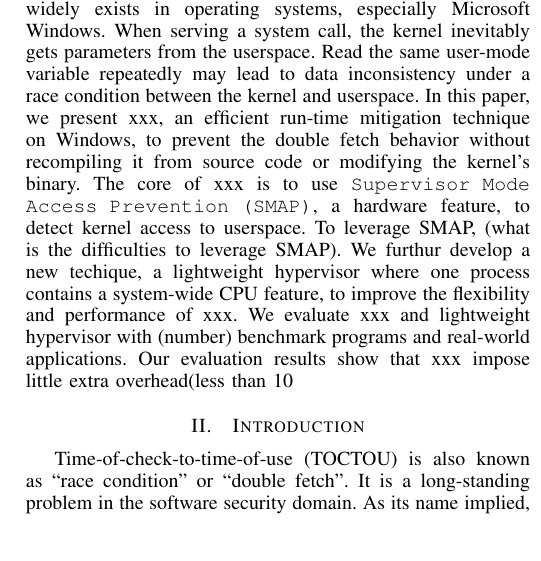
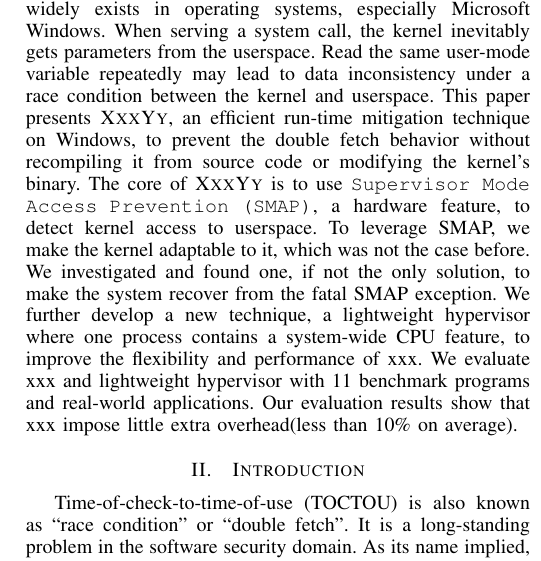
Before and after one commit to whensungoesdown/Kernel-TOCTOU-mitigation, a LaTeX paper (main.tex, which reads sources/abstract.tex): part of one column of page 1 of 15, cut so that both start at the same text. Compiled offline with pdfLaTeX.

Commit message:
update abstract, use paper name \name

```diff
--- a/main.tex
+++ b/main.tex
@@ -119,6 +119,8 @@
 \newcolumntype{S}{>{\centering\arraybackslash}m{1.2cm}}
 %\renewcommand{\arraystretch}{1.5}
 %
+% for the paper \name that use \xspace
+\usepackage{xspace}
 %packages
 
 
@@ -373,6 +375,10 @@
 % correct bad hyphenation here
 \hyphenation{op-tical net-works semi-conduc-tor}
 
+
+\newcommand{\name}{\textsc{XxxYy}\xspace}
+
+
 \begin{document}
 %
 % paper title
--- a/sources/abstract.tex
+++ b/sources/abstract.tex
@@ -3,5 +3,5 @@
 
 %Time-of-check-to-time-of-use (TOCTOU) attacks have been a key threat to systems security. It is a long-history issue with many forms. In this paper, we address this issue that happens in the operating system kernel. If the kernel reference a user-mode variable more than one time during a system call. It is possible that a malicious user changes the variable deliberately. So that the kernel lost data consistency. The value differences could lead to a serious vulnerability such as buffer overflow.  We examined the root cause of real-world cases. And we present the first run-time mitigation for kernel TOCTOU vulnerability. We take advantage of an Intel processor feature Supervisor Mode Access Prevention (SMAP). The CPU will raise an exception when the kernel access user space. It enables us the ability to identify the kernel's dangerous behavior with low-overhead. We take over the page fault handler to handle the exception. When it comes, we set the page's attribute so that it becomes a kernel page for the rest of the system call.  Thus, no user code can access that variable. The related page sharing issues also solved with a novel solution. We also develop a lightweight hypervisor. Its purpose is to contain a system-wide hardware feather within a particular process.  This makes our mitigation more flexible and practical. Because of the hardware feature and the hypervisor, the performance overhead is modest. We test it with non-trivial applications. On average, it's below 10\%
 
-Kernel-level time-of-check-to-time-of-use (TOCTOU) widely exists in operating systems, especially Microsoft Windows. When serving a system call, the kernel inevitably gets parameters from the userspace. Read the same user-mode variable repeatedly may lead to data inconsistency under a race condition between the kernel and userspace. In this paper, we present xxx, an efficient run-time mitigation technique on Windows, to prevent the double fetch behavior without recompiling it from source code or modifying the kernel's binary. The core of xxx is to use \texttt{Supervisor Mode Access Prevention (SMAP)}, a hardware feature, to detect kernel access to userspace. To leverage SMAP, (what is the difficulties to leverage SMAP).
-We furthur develop a new techique, a lightweight hypervisor where one process contains a system-wide CPU feature, to improve the flexibility and performance of xxx. We evaluate xxx and lightweight hypervisor with (number) benchmark programs and real-world applications. Our evaluation results show that xxx impose little extra overhead(less than 10% on average).
+Kernel-level time-of-check-to-time-of-use (TOCTOU) widely exists in operating systems, especially Microsoft Windows. When serving a system call, the kernel inevitably gets parameters from the userspace. Read the same user-mode variable repeatedly may lead to data inconsistency under a race condition between the kernel and userspace. This paper presents \name, an efficient run-time mitigation technique on Windows, to prevent the double fetch behavior without recompiling it from source code or modifying the kernel's binary. The core of \name is to use \texttt{Supervisor Mode Access Prevention (SMAP)}, a hardware feature, to detect kernel access to userspace. To leverage SMAP, we make the kernel adaptable to it, which was not the case before. We investigated and found one, if not the only solution, to make the system recover from the fatal SMAP exception.
+We further develop a new technique, a lightweight hypervisor where one process contains a system-wide CPU feature, to improve the flexibility and performance of xxx. We evaluate xxx and lightweight hypervisor with 11  benchmark programs and real-world applications. Our evaluation results show that xxx impose little extra overhead(less than 10\% on average).
```
